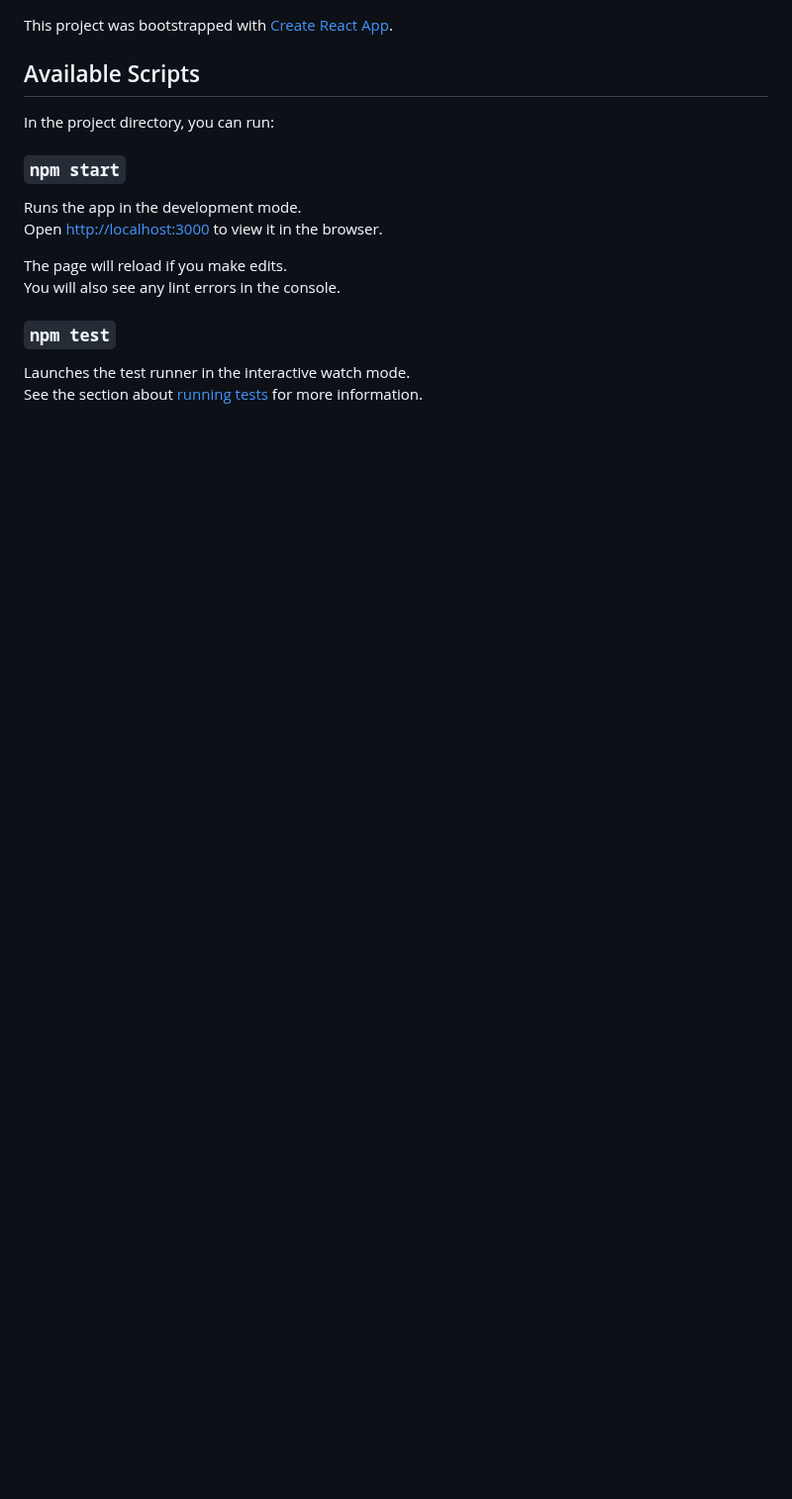
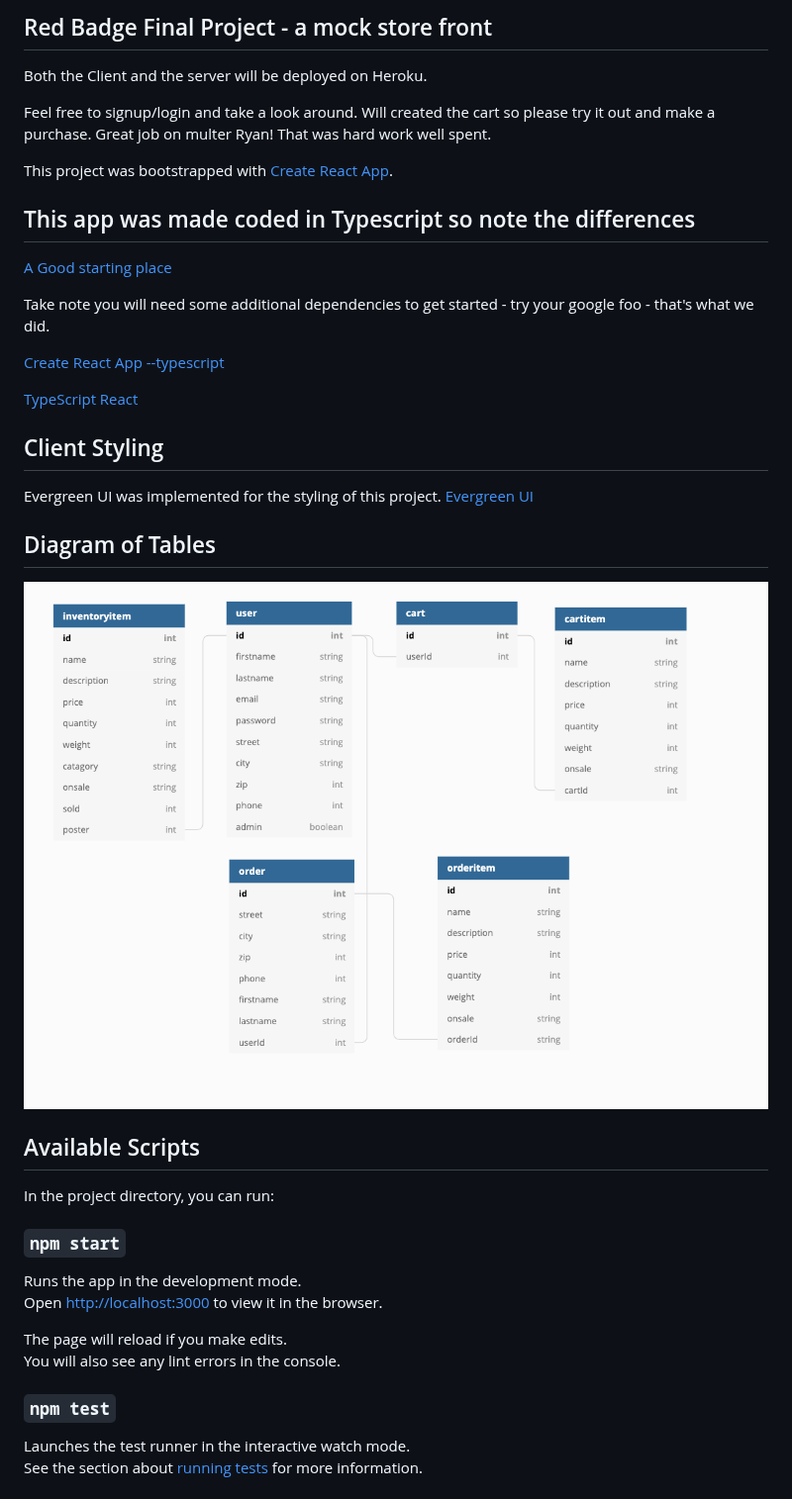
Before and after one commit to rwbogan87/CellitClient, a Markdown page: README.md, the part around one of its changes. Shown at 99% size. Rendered like a GitHub page; pictures changed too: tables.png (added); blank space fills up the shorter version.

```diff
--- a/README.md
+++ b/README.md
@@ -1,4 +1,28 @@
+## Red Badge Final Project - a mock store front
+
+Both the Client and the server will be deployed on Heroku.
+
+Feel free to signup/login and take a look around. Will created the cart so please try it out and make a purchase. Great job on multer Ryan! That was hard work well spent.
+
 This project was bootstrapped with [Create React App](https://github.com/facebook/create-react-app).
+
+## This app was made coded in Typescript so note the differences
+
+[A Good starting place](https://www.pluralsight.com/guides/typescript-react-getting-started)
+
+Take note you will need some additional dependencies to get started - try your google foo - that's what we did.
+
+[Create React App --typescript](https://www.pluralsight.com/guides/typescript-react-getting-started)
+
+[TypeScript React](https://levelup.gitconnected.com/typescript-and-react-using-create-react-app-a-step-by-step-guide-to-setting-up-your-first-app-6deda70843a4)
+
+## Client Styling
+
+Evergreen UI was implemented for the styling of this project. [Evergreen UI](https://evergreen.segment.com/get-started/theming/)
+
+## Diagram of Tables
+
+![tables](tables.png)
 
 ## Available Scripts
 
```
Also changed, not shown: other parts of README.md (+25 -1 lines), 3 other files.
